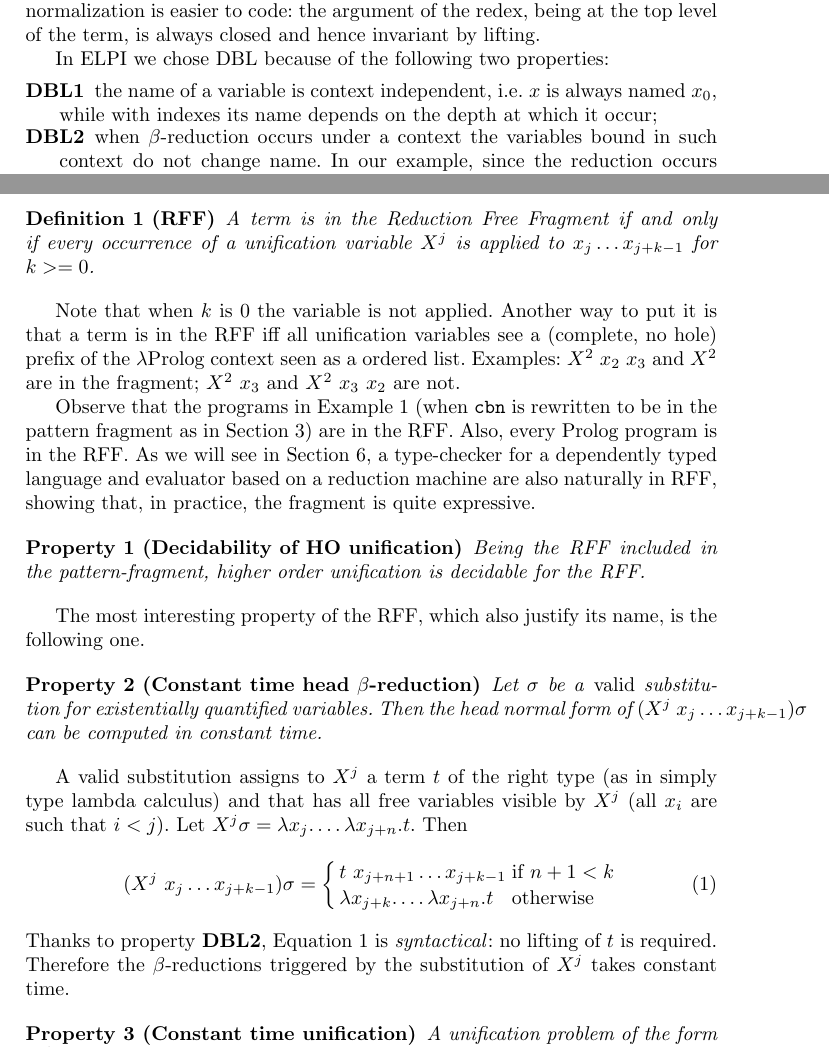
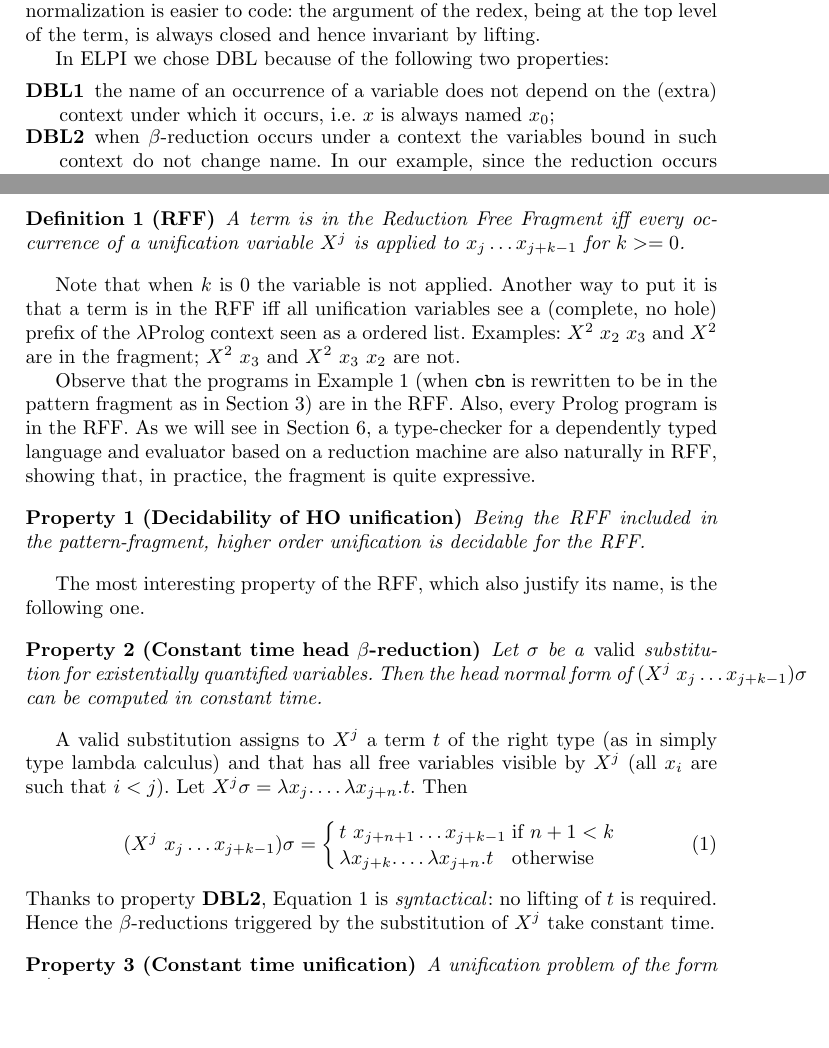
Before and after one commit to LPCIC/matita, a LaTeX paper (LPAR2015/lpar2015.tex): two parts of pages 4 and 5 of 9, joined at a grey line, cut so that both start at the same text, the shorter picture padded with empty space. Compiled offline with pdfLaTeX.

Commit message:
rewording

```diff
--- a/LPAR2015/lpar2015.tex
+++ b/LPAR2015/lpar2015.tex
@@ -353,9 +353,7 @@ invariant by lifting.
 
 In \elpi{} we chose DBL because of the following two properties:
 \begin{description}
-\item[DBL1] the name of a variable is context independent, i.e. $x$ is
-always named $x_0$, while with indexes its name depends on the depth at
-which it occur;
+\item[DBL1] the name of an occurrence of a variable does not depend on the (extra) context under which it occurs, i.e. $x$ is always named $x_0$;
 \item[DBL2]
 when $\beta$-reduction occurs under a context the variables bound
 in such context do not change name. In our example, since the reduction occurs
@@ -405,7 +403,7 @@ name when bound variables are named following a De Bruijn convention.
 Still we write it to ease reading.
 
 \begin{mydef}[RFF]
-A term is in the Reduction Free Fragment if and only if
+A term is in the Reduction Free Fragment iff
 every occurrence of a unification variable $X^j$ is applied to
 $x_j \ldots x_{j+k-1}$ for $k >= 0$.
 \end{mydef}
@@ -471,7 +469,7 @@ t~x_{j+n+1} \ldots x_{j+k-1} & \mbox{if $n+1 < k$} \\
       \end{array} \right.\end{equation}
 Thanks to property \textbf{DBL2}, Equation~\ref{deffrag} is
 \emph{syntactical}: no lifting of $t$ is required.
-Therefore the $\beta$-reductions triggered by the substitution of $X^j$ takes
+Hence the $\beta$-reductions triggered by the substitution of $X^j$ take
 constant time.
 
 \begin{myprop}[Constant time unification]
```
Also changed, not shown: LPAR2015/lpar2015.tex (3 more changed lines).
